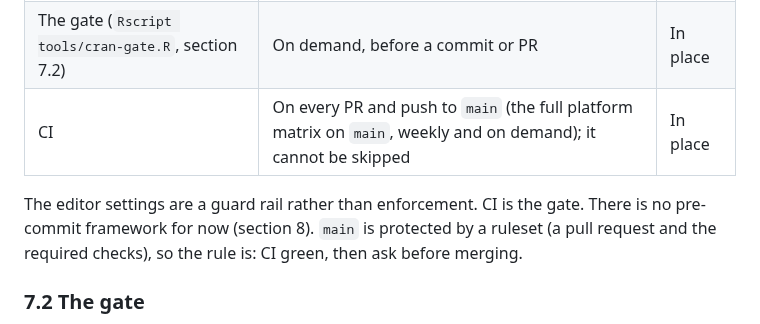
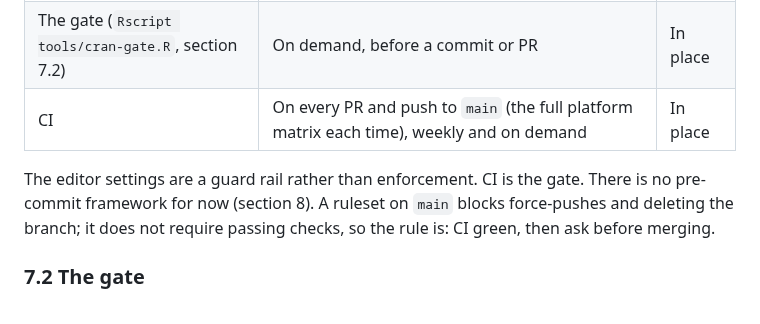
Before and after one commit to insightsurge/mascot, a Markdown page: docs/standards.md, the part around the change. Rendered like a GitHub page.

```diff
--- a/docs/standards.md
+++ b/docs/standards.md
@@ -324,11 +324,11 @@ run it:
 |---|---|---|
 | Editor settings (`.claude/settings.json`) | While an assistant works in the repo: permission rules deny force-push, pushes to `main`, `--no-verify` and hand edits to `NAMESPACE`, `man/`, `renv/`, `LICENSE`; merging a PR (`gh pr merge`) asks for confirmation each time; attribution lines are off. Formatting is a one-line instruction (`air format .`) | In place |
 | The gate (`Rscript tools/cran-gate.R`, section 7.2) | On demand, before a commit or PR | In place |
-| CI | On every PR and push to `main` (the full platform matrix on `main`, weekly and on demand); it cannot be skipped | In place |
+| CI | On every PR and push to `main` (the full platform matrix each time), weekly and on demand | In place |
 
 The editor settings are a guard rail rather than enforcement. CI is the gate. There is no pre-commit
-framework for now (section 8). `main` is protected by a ruleset (a pull request and the required checks), so the rule
-is: CI green, then ask before merging.
+framework for now (section 8). A ruleset on `main` blocks force-pushes and deleting the branch; it does not require
+passing checks, so the rule is: CI green, then ask before merging.
 
 ### 7.2 The gate
 
```
Also changed, not shown: .github/CONTRIBUTING.md (+1 -1 lines), AGENTS.md (+2 -2 lines).
